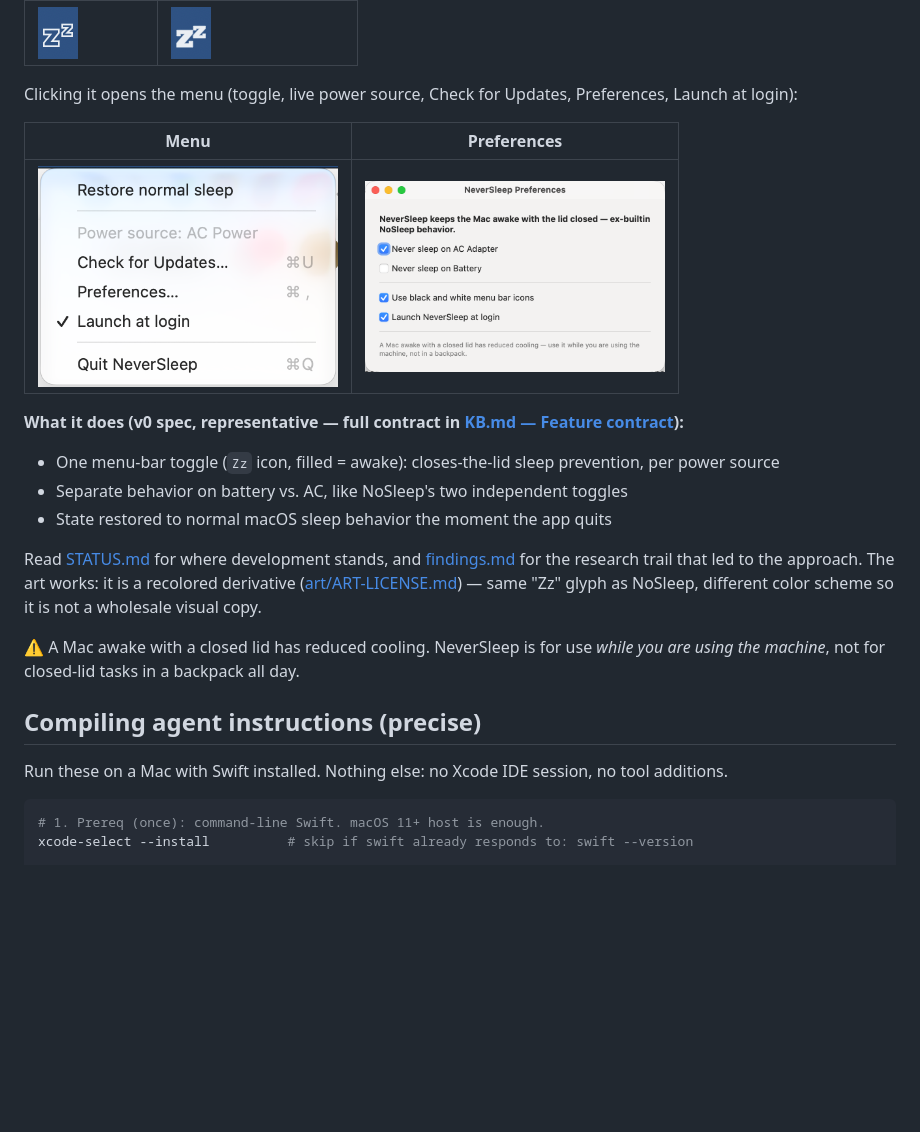
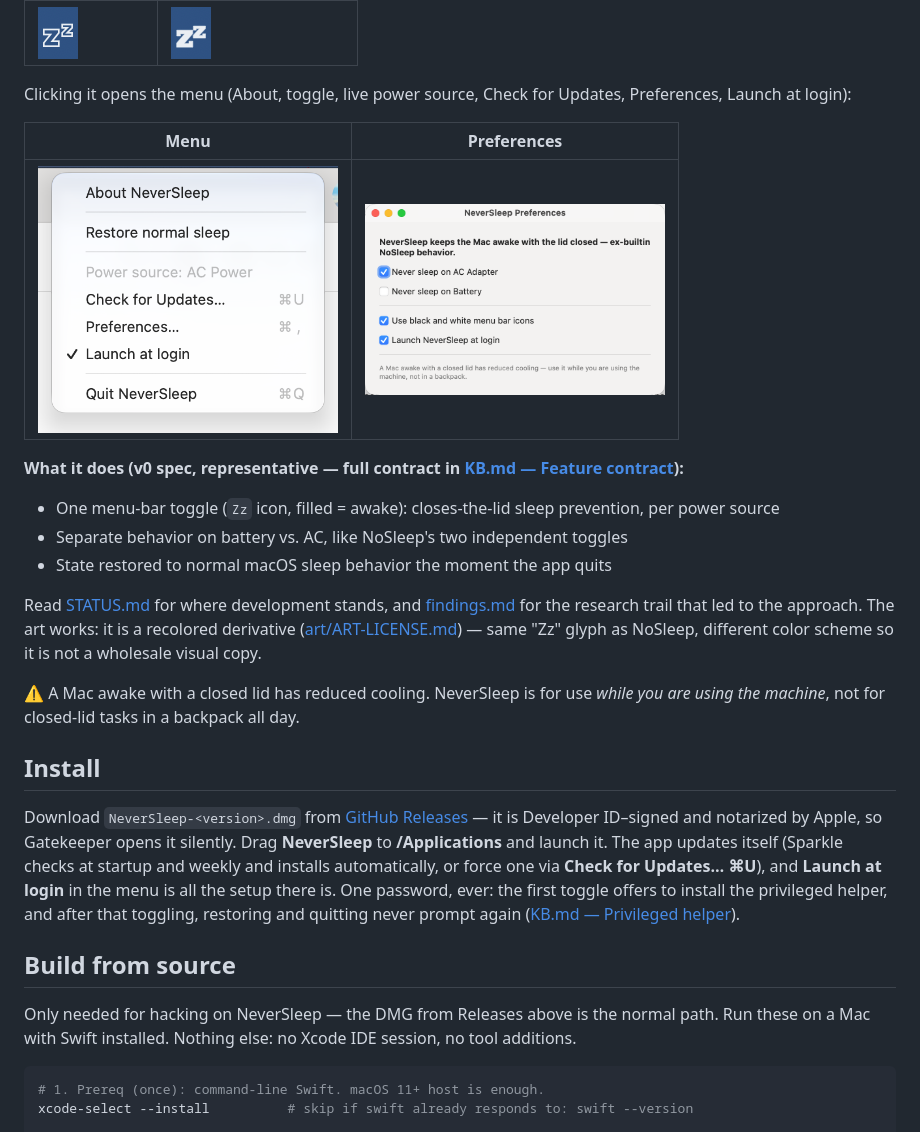
Before and after one commit to Marcus1571/NeverSleep, a Markdown page: README.md, the part around the change. Drawn GitHub-style; pictures changed too: docs/img/menu.png; blank space fills up the shorter version.

Commit message:
README: install-from-DMG first (Releases), build-from-source second — diskled-plus/usagebar pattern; menu caption + fresh menu.png with the About item

````diff
--- a/README.md
+++ b/README.md
@@ -20,7 +20,7 @@ The menu-bar icon tells you the state instantly, imitating the original NoSleep'
 |--------------|----------------------|
 | <img src="docs/img/icon-normal-sleep.png" width="40" alt="menu bar icon: outline Zz, normal sleep"> | <img src="docs/img/icon-awake.png" width="40" alt="menu bar icon: filled Zz, awake-when-closed active"> |
 
-Clicking it opens the menu (toggle, live power source, Check for Updates, Preferences, Launch at login):
+Clicking it opens the menu (About, toggle, live power source, Check for Updates, Preferences, Launch at login):
 
 | Menu | Preferences |
 |------|-------------|
@@ -36,9 +36,13 @@ Read [STATUS.md](STATUS.md) for where development stands, and [findings.md](find
 
 ⚠️ A Mac awake with a closed lid has reduced cooling. NeverSleep is for use *while you are using the machine*, not for closed-lid tasks in a backpack all day.
 
-## Compiling agent instructions (precise)
+## Install
 
-Run these on a Mac with Swift installed. Nothing else: no Xcode IDE session, no tool additions.
+Download `NeverSleep-<version>.dmg` from [GitHub Releases](https://github.com/Marcus1571/NeverSleep/releases/latest) — it is Developer ID–signed and notarized by Apple, so Gatekeeper opens it silently. Drag **NeverSleep** to **/Applications** and launch it. The app updates itself (Sparkle checks at startup and weekly and installs automatically, or force one via **Check for Updates… ⌘U**), and **Launch at login** in the menu is all the setup there is. One password, ever: the first toggle offers to install the privileged helper, and after that toggling, restoring and quitting never prompt again ([KB.md — Privileged helper](KB.md#privileged-helper-v030)).
+
+## Build from source
+
+Only needed for hacking on NeverSleep — the DMG from Releases above is the normal path. Run these on a Mac with Swift installed. Nothing else: no Xcode IDE session, no tool additions.
 
 ```bash
 # 1. Prereq (once): command-line Swift. macOS 11+ host is enough.
````
